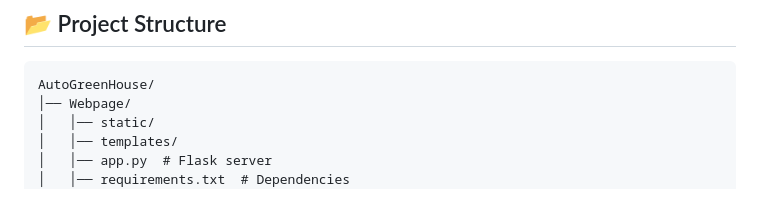
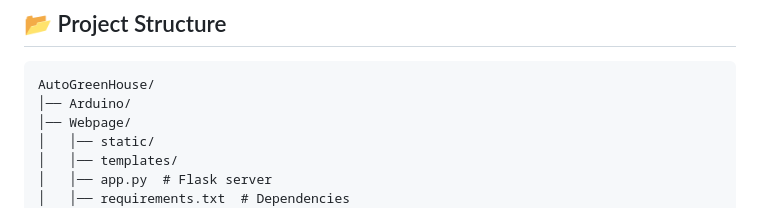
Before and after one commit to Aaron-Rajan/AutoGreenHouse, a Markdown page: README.md, the part around the change. Drawn GitHub-style.

````diff
--- a/README.md
+++ b/README.md
@@ -20,6 +20,7 @@ The **Self-Sustaining Intelligent Greenhouse (SSIG)** is an automated system des
 ## 📂 Project Structure
 ```
 AutoGreenHouse/
+│── Arduino/
 │── Webpage/
 │   │── static/
 │   │── templates/
````
